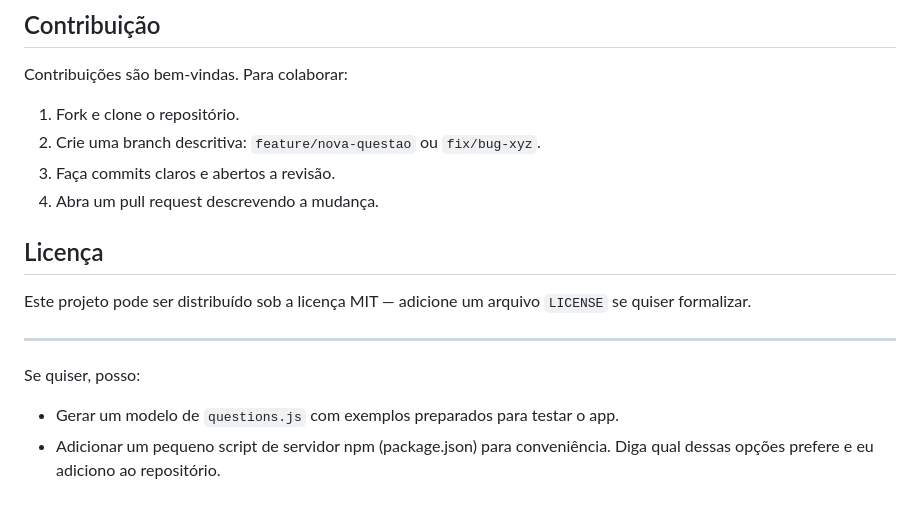
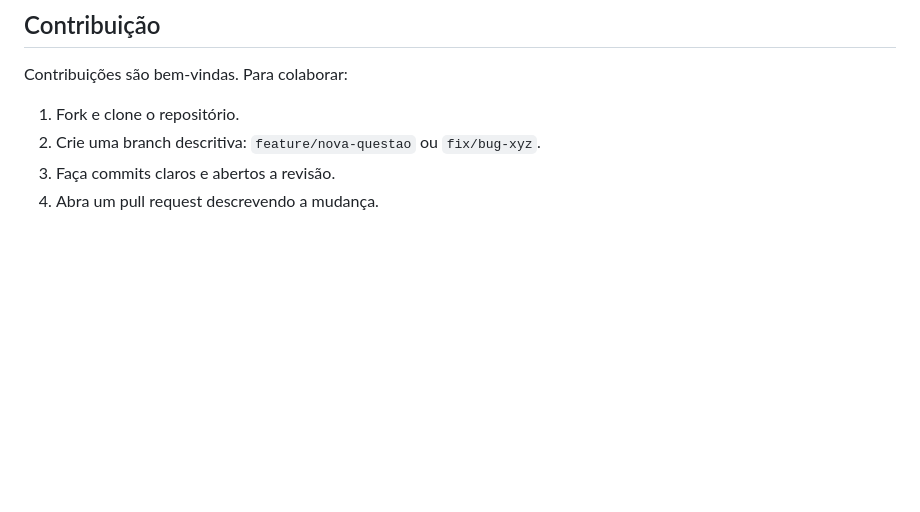
Before and after one commit to danielafoggiatto/Simulado-QA, a Markdown page: README.md, the part around the change. GitHub-like rendering; blank space fills up the shorter version.

```diff
--- a/README.md
+++ b/README.md
@@ -96,14 +96,3 @@ Contribuições são bem-vindas. Para colaborar:
 2. Crie uma branch descritiva: `feature/nova-questao` ou `fix/bug-xyz`.
 3. Faça commits claros e abertos a revisão.
 4. Abra um pull request descrevendo a mudança.
-
-## Licença
-
-Este projeto pode ser distribuído sob a licença MIT — adicione um arquivo `LICENSE` se quiser formalizar.
-
----
-
-Se quiser, posso:
-- Gerar um modelo de `questions.js` com exemplos preparados para testar o app.
-- Adicionar um pequeno script de servidor npm (package.json) para conveniência.
-Diga qual dessas opções prefere e eu adiciono ao repositório.
```
